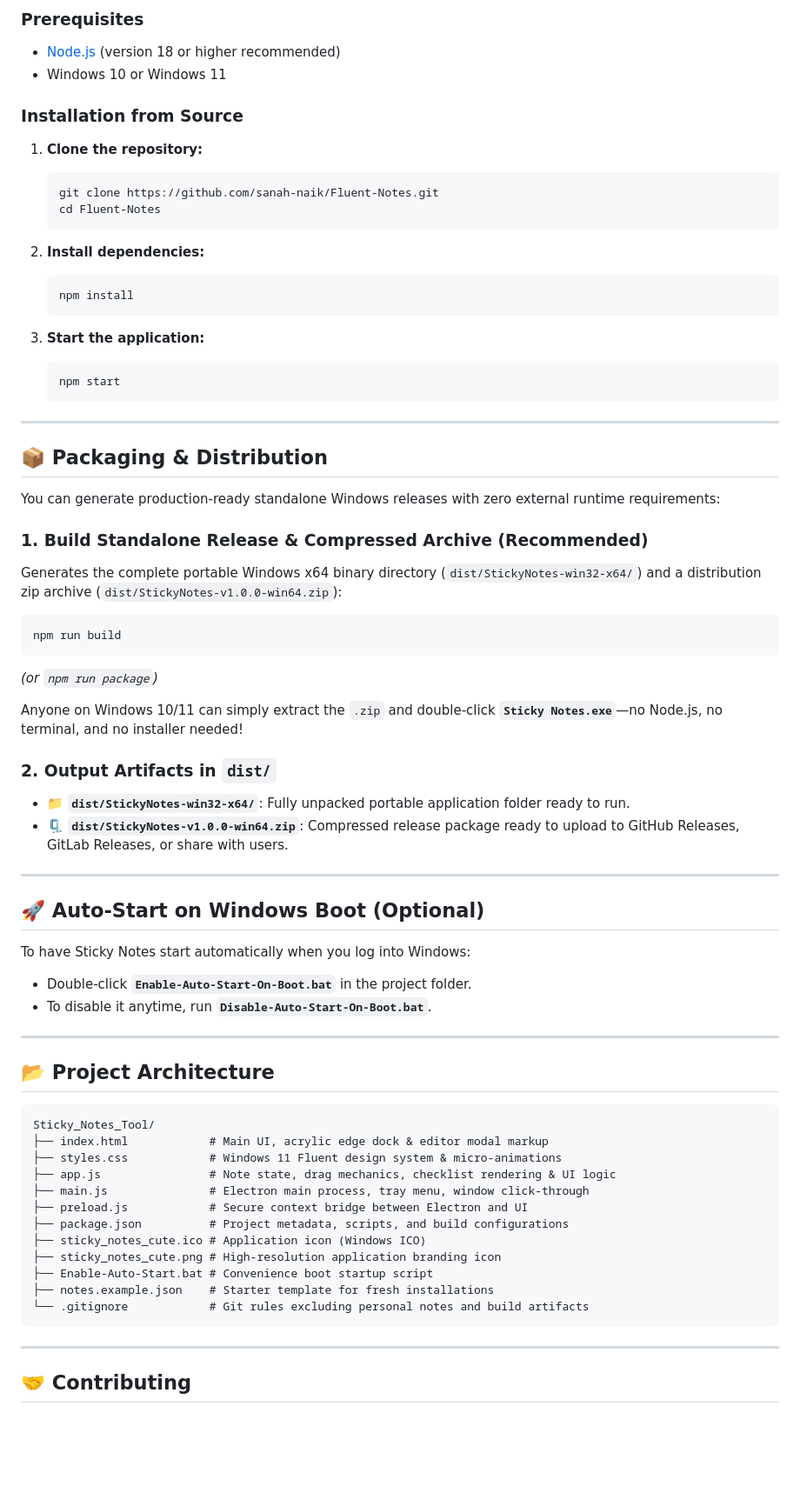
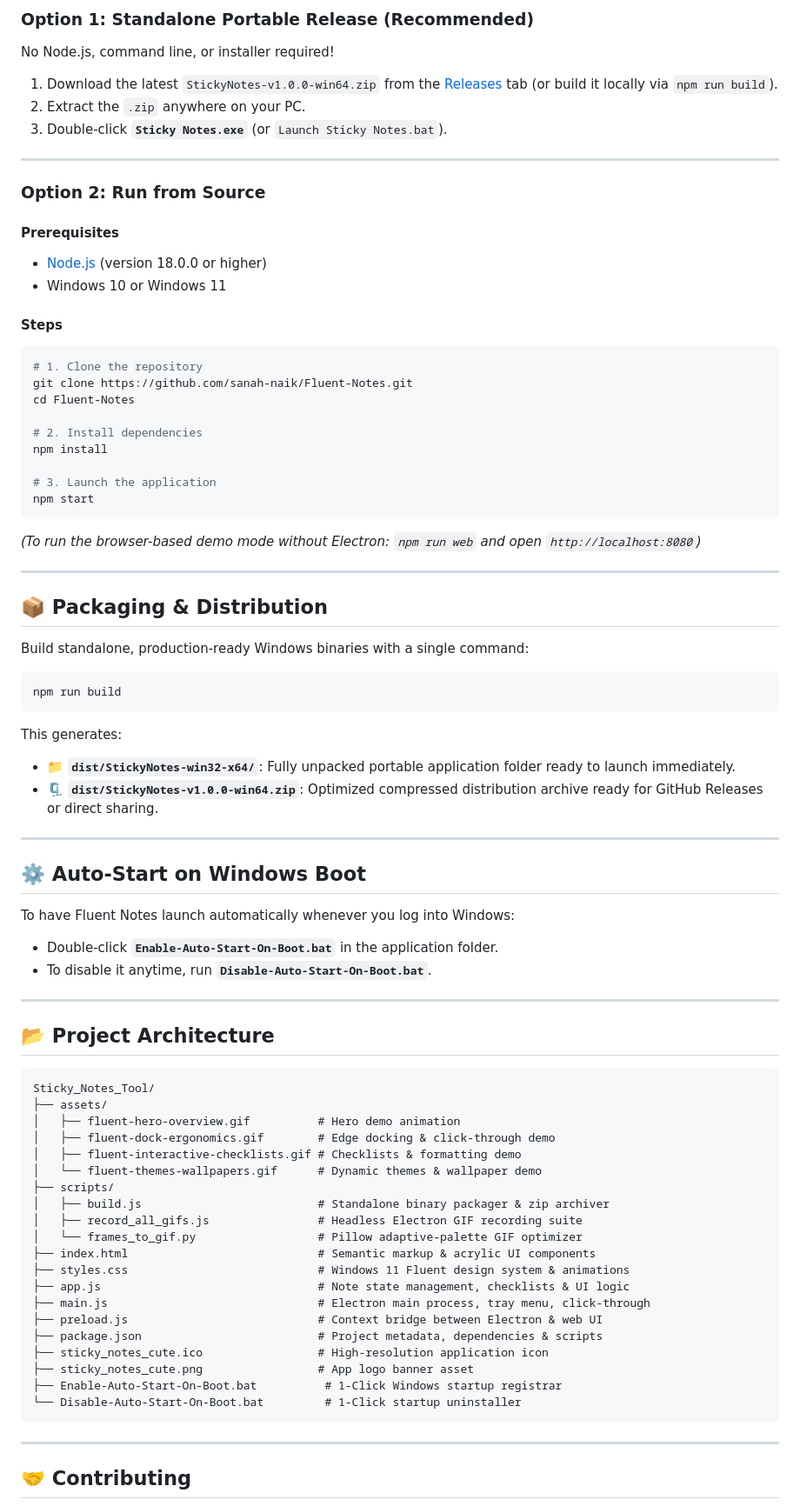
Before and after one commit to sanah-naik/Fluent-Notes, a Markdown page: README.md, the part around one of its changes. Shown at 87% size. Drawn GitHub-style; blank space fills up the shorter version.

````diff
--- a/README.md
+++ b/README.md
@@ -88,51 +143,55 @@ Choose from soothing, elegant pastel shades designed to look stunning on both Li
 
-### Prerequisites
-- [Node.js](https://nodejs.org/) (version 18 or higher recommended)
+### Option 1: Standalone Portable Release (Recommended)
+
+No Node.js, command line, or installer required!
+
+1. Download the latest `StickyNotes-v1.0.0-win64.zip` from the [Releases](../../releases) tab (or build it locally via `npm run build`).
+2. Extract the `.zip` anywhere on your PC.
+3. Double-click **`Sticky Notes.exe`** (or `Launch Sticky Notes.bat`).
+
+---
+
+### Option 2: Run from Source
+
+#### Prerequisites
+- [Node.js](https://nodejs.org/) (version 18.0.0 or higher)
 - Windows 10 or Windows 11
 
-### Installation from Source
+#### Steps
+```bash
+# 1. Clone the repository
+git clone https://github.com/sanah-naik/Fluent-Notes.git
+cd Fluent-Notes
 
-1. **Clone the repository:**
-   ```bash
-   git clone https://github.com/sanah-naik/Fluent-Notes.git
-   cd Fluent-Notes
-   ```
+# 2. Install dependencies
+npm install
 
-2. **Install dependencies:**
-   ```bash
-   npm install
-   ```
+# 3. Launch the application
+npm start
+```
 
-3. **Start the application:**
-   ```bash
-   npm start
-   ```
+*(To run the browser-based demo mode without Electron: `npm run web` and open `http://localhost:8080`)*
 
 ---
 
 ## 📦 Packaging & Distribution
 
-You can generate production-ready standalone Windows releases with zero external runtime requirements:
+Build standalone, production-ready Windows binaries with a single command:
 
-### 1. Build Standalone Release & Compressed Archive (Recommended)
-Generates the complete portable Windows x64 binary directory (`dist/StickyNotes-win32-x64/`) and a distribution zip archive (`dist/StickyNotes-v1.0.0-win64.zip`):
 ```bash
 npm run build
 ```
-*(or `npm run package`)*
 
-Anyone on Windows 10/11 can simply extract the `.zip` and double-click **`Sticky Notes.exe`**—no Node.js, no terminal, and no installer needed!
-
-### 2. Output Artifacts in `dist/`
-- 📁 **`dist/StickyNotes-win32-x64/`**: Fully unpacked portable application folder ready to run.
-- 🗜️ **`dist/StickyNotes-v1.0.0-win64.zip`**: Compressed release package ready to upload to GitHub Releases, GitLab Releases, or share with users.
+This generates:
+- 📁 **`dist/StickyNotes-win32-x64/`**: Fully unpacked portable application folder ready to launch immediately.
+- 🗜️ **`dist/StickyNotes-v1.0.0-win64.zip`**: Optimized compressed distribution archive ready for GitHub Releases or direct sharing.
 
 ---
 
-## 🚀 Auto-Start on Windows Boot (Optional)
+## ⚙️ Auto-Start on Windows Boot
 
-To have Sticky Notes start automatically when you log into Windows:
-- Double-click **`Enable-Auto-Start-On-Boot.bat`** in the project folder.
+To have Fluent Notes launch automatically whenever you log into Windows:
+- Double-click **`Enable-Auto-Start-On-Boot.bat`** in the application folder.
 - To disable it anytime, run **`Disable-Auto-Start-On-Boot.bat`**.
 
 ---
@@ -141,17 +200,25 @@ To have Sticky Notes start automatically when you log into Windows:
 
 ```
 Sticky_Notes_Tool/
-├── index.html            # Main UI, acrylic edge dock & editor modal markup
-├── styles.css            # Windows 11 Fluent design system & micro-animations
-├── app.js                # Note state, drag mechanics, checklist rendering & UI logic
-├── main.js               # Electron main process, tray menu, window click-through
-├── preload.js            # Secure context bridge between Electron and UI
-├── package.json          # Project metadata, scripts, and build configurations
-├── sticky_notes_cute.ico # Application icon (Windows ICO)
-├── sticky_notes_cute.png # High-resolution application branding icon
-├── Enable-Auto-Start.bat # Convenience boot startup script
-├── notes.example.json    # Starter template for fresh installations
-└── .gitignore            # Git rules excluding personal notes and build artifacts
+├── assets/
+│   ├── fluent-hero-overview.gif          # Hero demo animation
+│   ├── fluent-dock-ergonomics.gif        # Edge docking & click-through demo
+│   ├── fluent-interactive-checklists.gif # Checklists & formatting demo
+│   └── fluent-themes-wallpapers.gif      # Dynamic themes & wallpaper demo
+├── scripts/
+│   ├── build.js                          # Standalone binary packager & zip archiver
+│   ├── record_all_gifs.js                # Headless Electron GIF recording suite
+│   └── frames_to_gif.py                  # Pillow adaptive-palette GIF optimizer
+├── index.html                            # Semantic markup & acrylic UI components
+├── styles.css                            # Windows 11 Fluent design system & animations
+├── app.js                                # Note state management, checklists & UI logic
+├── main.js                               # Electron main process, tray menu, click-through
+├── preload.js                            # Context bridge between Electron & web UI
+├── package.json                          # Project metadata, dependencies & scripts
+├── sticky_notes_cute.ico                 # High-resolution application icon
+├── sticky_notes_cute.png                 # App logo banner asset
+├── Enable-Auto-Start-On-Boot.bat          # 1-Click Windows startup registrar
+└── Disable-Auto-Start-On-Boot.bat         # 1-Click startup uninstaller
 ```
 
 ---
````
Also changed, not shown: other parts of README.md (+118 -64 lines), assets/fluent-dock-ergonomics.gif (added), assets/fluent-hero-overview.gif (added), assets/fluent-interactive-checklists.gif (added), assets/fluent-themes-wallpapers.gif (added), 2 other files.
